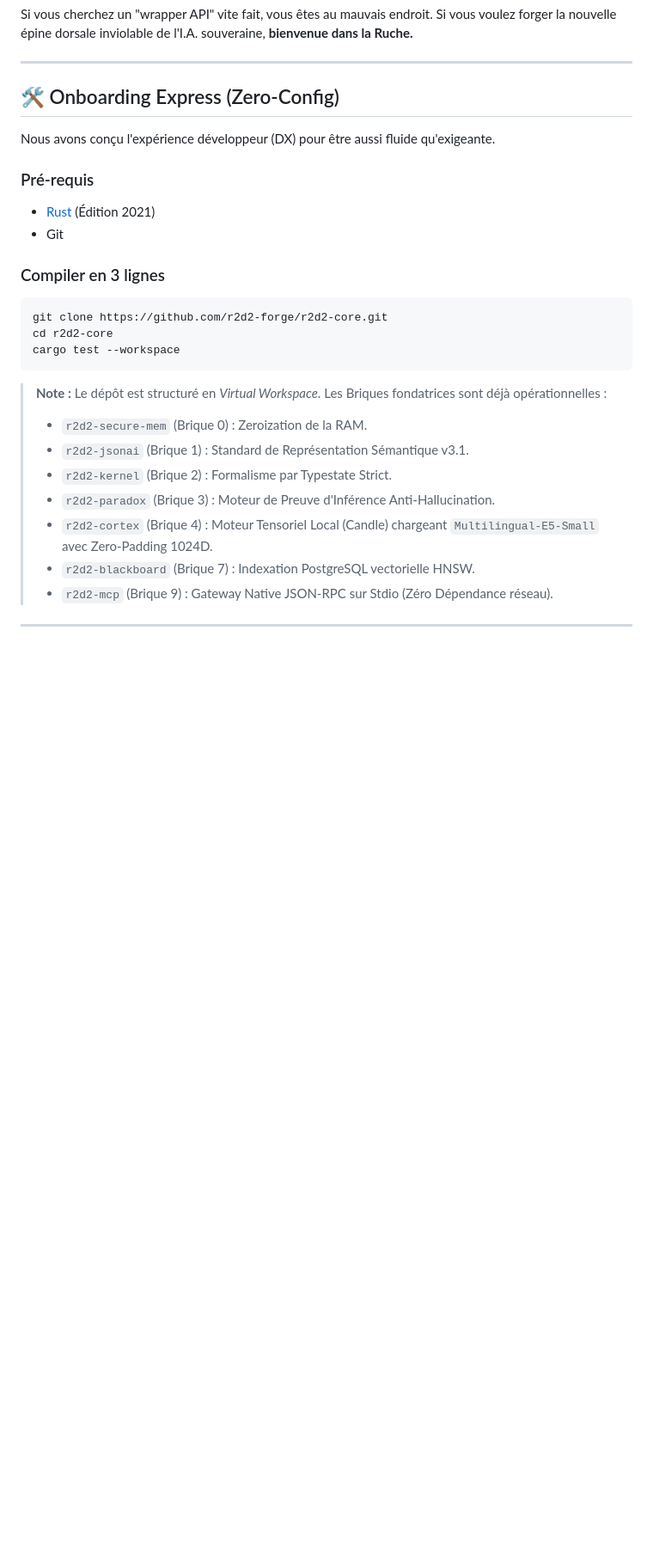
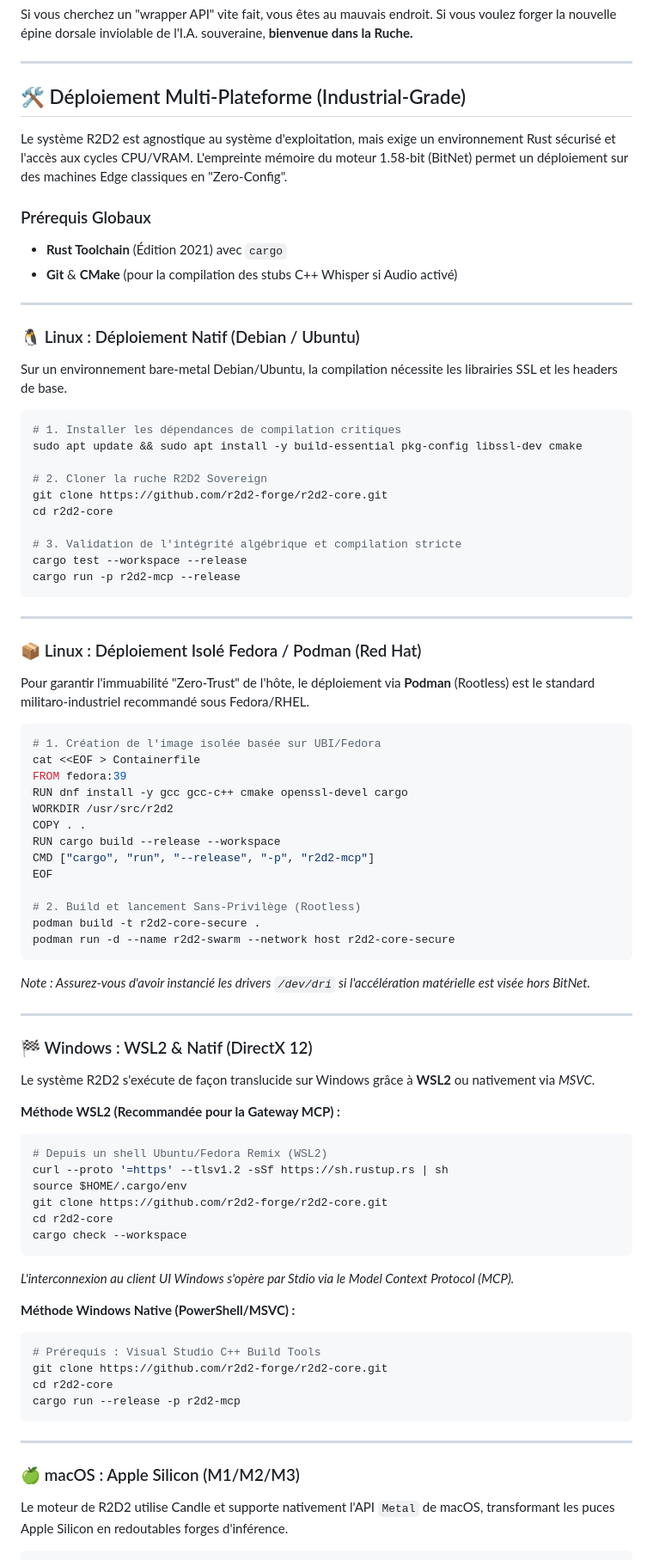
Before and after one commit to JulienGioux/r2d2-core, a Markdown page: README.md, the part around one of its changes. Shown at 86% size. Drawn GitHub-style; blank space fills up the shorter version.

Commit message:
docs: update multi-os deployment and native ai architecture

````diff
--- a/README.md
+++ b/README.md
@@ -27,26 +27,84 @@ Si vous cherchez un "wrapper API" vite fait, vous êtes au mauvais endroit. Si v
 
 ---
 
-## 🛠️ Onboarding Express (Zero-Config)
+## 🛠️ Déploiement Multi-Plateforme (Industrial-Grade)
 
-Nous avons conçu l'expérience développeur (DX) pour être aussi fluide qu'exigeante.
+Le système R2D2 est agnostique au système d'exploitation, mais exige un environnement Rust sécurisé et l'accès aux cycles CPU/VRAM. L'empreinte mémoire du moteur 1.58-bit (BitNet) permet un déploiement sur des machines Edge classiques en "Zero-Config".
 
-### Pré-requis
-- [Rust](https://rustup.rs/) (Édition 2021)
-- Git
+### Prérequis Globaux
+- **Rust Toolchain** (Édition 2021) avec `cargo`
+- **Git** & **CMake** (pour la compilation des stubs C++ Whisper si Audio activé)
 
-### Compiler en 3 lignes
+---
+
+### 🐧 Linux : Déploiement Natif (Debian / Ubuntu)
+
+Sur un environnement bare-metal Debian/Ubuntu, la compilation nécessite les librairies SSL et les headers de base.
 
 ```bash
+# 1. Installer les dépendances de compilation critiques
+sudo apt update && sudo apt install -y build-essential pkg-config libssl-dev cmake
+
+# 2. Cloner la ruche R2D2 Sovereign
 git clone https://github.com/r2d2-forge/r2d2-core.git
 cd r2d2-core
-cargo test --workspace
+
+# 3. Validation de l'intégrité algébrique et compilation stricte
+cargo test --workspace --release
+cargo run -p r2d2-mcp --release
 ```
-> **Note :** Le dépôt est structuré en *Virtual Workspace*. Les Briques fondatrices sont déjà opérationnelles :
-> - `r2d2-secure-mem` (Brique 0) : Zeroization de la RAM.
-> - `r2d2-jsonai` (Brique 1) : Standard de Représentation Sémantique v3.1.
-> - `r2d2-kernel` (Brique 2) : Formalisme par Typestate Strict.
-> - `r2d2-paradox` (Brique 3) : Moteur de Preuve d'Inférence Anti-Hallucination.
-> - `r2d2-cortex` (Brique 4) : Moteur Tensoriel Local (Candle) chargeant `Multilingual-E5-Small` avec Zero-Padding 1024D.
-> - `r2d2-blackboard` (Brique 7) : Indexation PostgreSQL vectorielle HNSW.
-> - `r2d2-mcp` (Brique 9) : Gateway Native JSON-RPC sur Stdio (Zéro Dépendance réseau).
+
+---
+
+### 📦 Linux : Déploiement Isolé Fedora / Podman (Red Hat)
+
+Pour garantir l'immuabilité "Zero-Trust" de l'hôte, le déploiement via **Podman** (Rootless) est le standard militaro-industriel recommandé sous Fedora/RHEL.
+
+```bash
+# 1. Création de l'image isolée basée sur UBI/Fedora
+cat <<EOF > Containerfile
+FROM fedora:39
+RUN dnf install -y gcc gcc-c++ cmake openssl-devel cargo
+WORKDIR /usr/src/r2d2
+COPY . .
+RUN cargo build --release --workspace
+CMD ["cargo", "run", "--release", "-p", "r2d2-mcp"]
+EOF
+
+# 2. Build et lancement Sans-Privilège (Rootless)
+podman build -t r2d2-core-secure .
+podman run -d --name r2d2-swarm --network host r2d2-core-secure
+```
+*Note : Assurez-vous d'avoir instancié les drivers `/dev/dri` si l'accélération matérielle est visée hors BitNet.*
+
+---
+
+### 🏁 Windows : WSL2 & Natif (DirectX 12)
+
+Le système R2D2 s'exécute de façon translucide sur Windows grâce à **WSL2** ou nativement via *MSVC*.
+
+**Méthode WSL2 (Recommandée pour la Gateway MCP) :**
+```bash
+# Depuis un shell Ubuntu/Fedora Remix (WSL2)
+curl --proto '=https' --tlsv1.2 -sSf https://sh.rustup.rs | sh
+source $HOME/.cargo/env
+git clone https://github.com/r2d2-forge/r2d2-core.git
+cd r2d2-core
+cargo check --workspace
+```
+*L'interconnexion au client UI Windows s'opère par Stdio via le Model Context Protocol (MCP).*
+
+**Méthode Windows Native (PowerShell/MSVC) :**
+```powershell
+# Prérequis : Visual Studio C++ Build Tools
+git clone https://github.com/r2d2-forge/r2d2-core.git
+cd r2d2-core
+cargo run --release -p r2d2-mcp
+```
+
+---
+
+### 🍏 macOS : Apple Silicon (M1/M2/M3)
+
+Le moteur de R2D2 utilise Candle et supporte nativement l'API `Metal` de macOS, transformant les puces Apple Silicon en redoutables forges d'inférence.
+
````
Also changed, not shown: other parts of README.md (+21 -0 lines).
